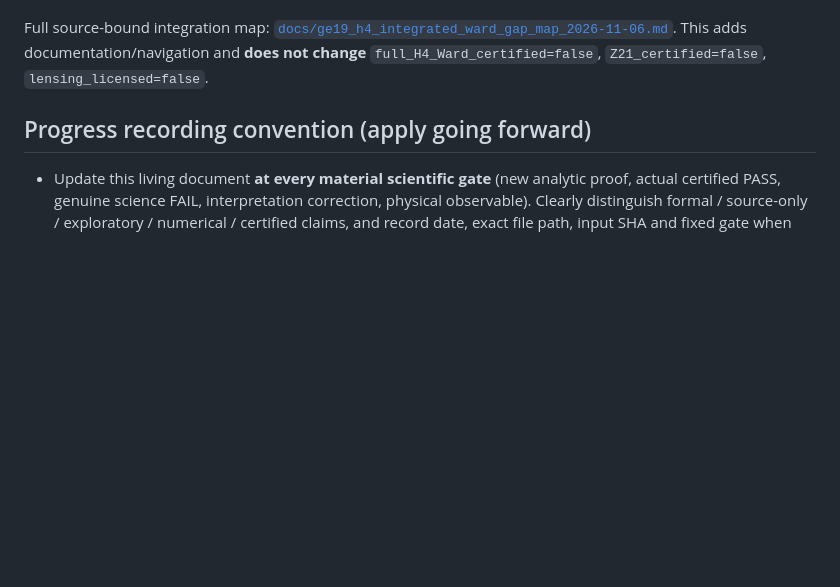
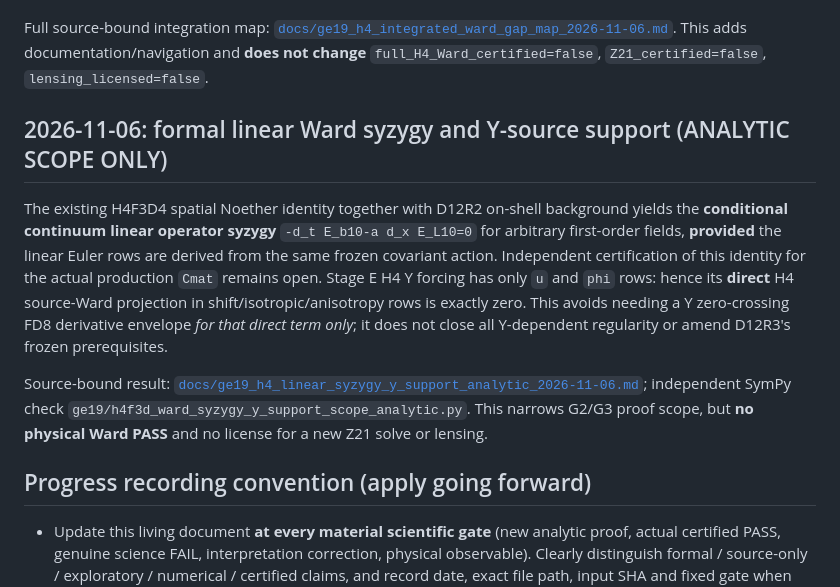
Before and after one commit to dvlahek/aest-memory-gravity, a Markdown page: docs/CURRENT_GE19_STATUS.md, the part around the change. Rendered like a GitHub page; blank space fills up the shorter version.

Commit message:
docs(ge19): add bounded linear syzygy and Y source support scope result

```diff
--- a/docs/CURRENT_GE19_STATUS.md
+++ b/docs/CURRENT_GE19_STATUS.md
@@ -40,6 +40,12 @@ The complete actual **source + linear-operator + all-parent Euler + boundary** m
 Source-bound review of H4F3D1/D3/D4, D9, D10R1, D12R2 and D12R3 identifies the *specific outstanding* full-H4 action-realization tasks: (G1) physical first-order parent Euler residuals on common corrected H4 grids, including per-node GE05 bath; (G2) complete signed actual operator+parent+boundary Ward balance; (G3) pre-residual FD4/FD8 derivative/regularity/roundoff budget and defined B_total; (G4) only then one preregistered full-cohort structural test. The exact formal eta-bath parent `4*sum E_q10*d_x q10` and unknown-state background elimination are already proven in their frozen scopes; do not rederive them. No V12/V13 replay or Z21 science solve licensed.
 
 Full source-bound integration map: [`docs/ge19_h4_integrated_ward_gap_map_2026-11-06.md`](ge19_h4_integrated_ward_gap_map_2026-11-06.md). This adds documentation/navigation and **does not change** `full_H4_Ward_certified=false`, `Z21_certified=false`, `lensing_licensed=false`.
+
+## 2026-11-06: formal linear Ward syzygy and Y-source support (ANALYTIC SCOPE ONLY)
+
+The existing H4F3D4 spatial Noether identity together with D12R2 on-shell background yields the **conditional continuum linear operator syzygy** `-d_t E_b10-a d_x E_L10=0` for arbitrary first-order fields, **provided** the linear Euler rows are derived from the same frozen covariant action. Independent certification of this identity for the actual production `Cmat` remains open. Stage E H4 Y forcing has only `u` and `phi` rows: hence its **direct** H4 source-Ward projection in shift/isotropic/anisotropy rows is exactly zero. This avoids needing a Y zero-crossing FD8 derivative envelope *for that direct term only*; it does not close all Y-dependent regularity or amend D12R3's frozen prerequisites.
+
+Source-bound result: [`docs/ge19_h4_linear_syzygy_y_support_analytic_2026-11-06.md`](ge19_h4_linear_syzygy_y_support_analytic_2026-11-06.md); independent SymPy check `ge19/h4f3d_ward_syzygy_y_support_scope_analytic.py`. This narrows G2/G3 proof scope, but **no physical Ward PASS** and no license for a new Z21 solve or lensing.
 
 ## Progress recording convention (apply going forward)
 
```
